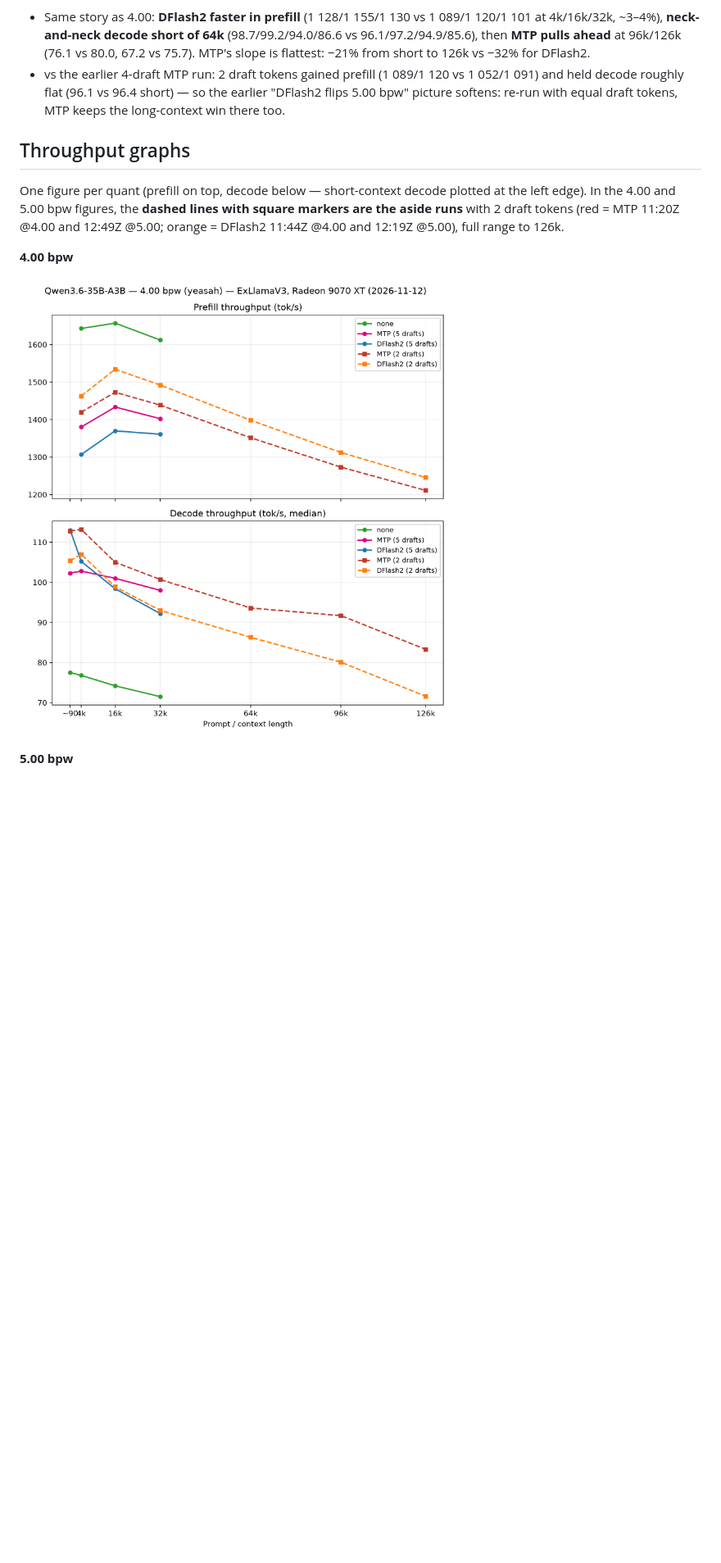
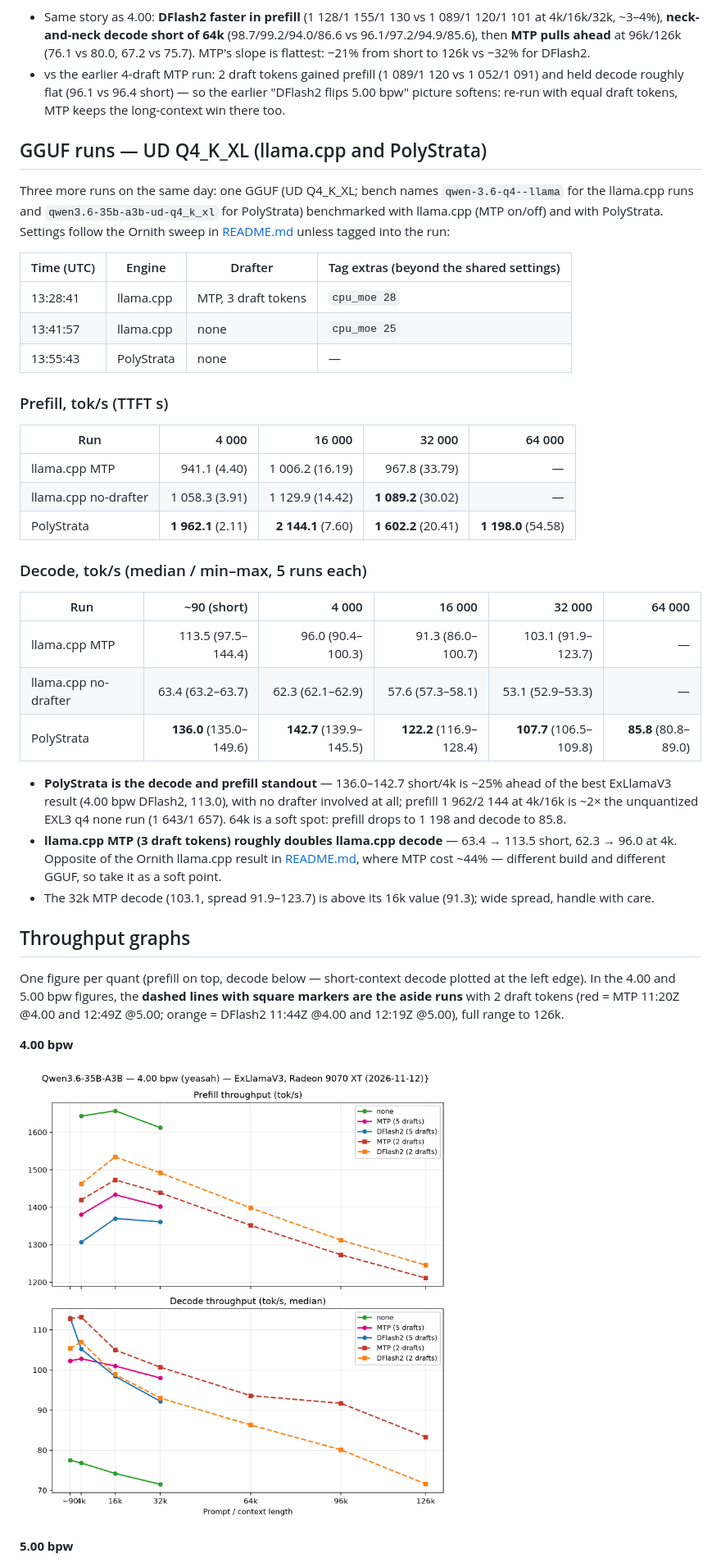
Before and after one commit to willeyh-git/moe-offload-bench, a Markdown page: QWEN3.6-35B-A3B.md, the part around one of its changes. Shown at 82% size. GitHub-like rendering; pictures changed too: plots/qwen3.6-4.00bpw.png; blank space fills up the shorter version.

```diff
--- a/QWEN3.6-35B-A3B.md
+++ b/QWEN3.6-35B-A3B.md
@@ -210,6 +213,48 @@ run.)
   short) — so the earlier "DFlash2 flips 5.00 bpw" picture softens: re-run
   with equal draft tokens, MTP keeps the long-context win there too.
 
+## GGUF runs — UD Q4_K_XL (llama.cpp and PolyStrata)
+
+Three more runs on the same day: one GGUF (UD Q4_K_XL; bench names
+`qwen-3.6-q4--llama` for the llama.cpp runs and
+`qwen3.6-35b-a3b-ud-q4_k_xl` for PolyStrata) benchmarked with llama.cpp
+(MTP on/off) and with PolyStrata. Settings follow the Ornith sweep in
+[README.md](README.md) unless tagged into the run:
+
+| Time (UTC) | Engine | Drafter | Tag extras (beyond the shared settings) |
+| --- | --- | --- | --- |
+| 13:28:41 | llama.cpp | MTP, 3 draft tokens | `cpu_moe 28` |
+| 13:41:57 | llama.cpp | none | `cpu_moe 25` |
+| 13:55:43 | PolyStrata | none | — |
+
+### Prefill, tok/s (TTFT s)
+
+| Run | 4 000 | 16 000 | 32 000 | 64 000 |
+| --- | ---: | ---: | ---: | ---: |
+| llama.cpp MTP | 941.1 (4.40) | 1 006.2 (16.19) | 967.8 (33.79) | — |
+| llama.cpp no-drafter | 1 058.3 (3.91) | 1 129.9 (14.42) | **1 089.2** (30.02) | — |
+| PolyStrata | **1 962.1** (2.11) | **2 144.1** (7.60) | **1 602.2** (20.41) | **1 198.0** (54.58) |
+
+### Decode, tok/s (median / min–max, 5 runs each)
+
+| Run | ~90 (short) | 4 000 | 16 000 | 32 000 | 64 000 |
+| --- | ---: | ---: | ---: | ---: | ---: |
+| llama.cpp MTP | 113.5 (97.5–144.4) | 96.0 (90.4–100.3) | 91.3 (86.0–100.7) | 103.1 (91.9–123.7) | — |
+| llama.cpp no-drafter | 63.4 (63.2–63.7) | 62.3 (62.1–62.9) | 57.6 (57.3–58.1) | 53.1 (52.9–53.3) | — |
+| PolyStrata | **136.0** (135.0–149.6) | **142.7** (139.9–145.5) | **122.2** (116.9–128.4) | **107.7** (106.5–109.8) | **85.8** (80.8–89.0) |
+
+- **PolyStrata is the decode and prefill standout** — 136.0–142.7 short/4k
+  is ~25% ahead of the best ExLlamaV3 result (4.00 bpw DFlash2, 113.0), with
+  no drafter involved at all; prefill 1 962/2 144 at 4k/16k is ~2× the
+  unquantized EXL3 q4 none run (1 643/1 657). 64k is a soft spot: prefill
+  drops to 1 198 and decode to 85.8.
+- **llama.cpp MTP (3 draft tokens) roughly doubles llama.cpp decode** —
+  63.4 → 113.5 short, 62.3 → 96.0 at 4k. Opposite of the Ornith llama.cpp
+  result in [README.md](README.md), where MTP cost ~44% — different build
+  and different GGUF, so take it as a soft point.
+- The 32k MTP decode (103.1, spread 91.9–123.7) is above its 16k value
+  (91.3); wide spread, handle with care.
+
 ## Throughput graphs
 
 One figure per quant (prefill on top, decode below — short-context decode
```
Also changed, not shown: other parts of QWEN3.6-35B-A3B.md (+19 -0 lines), plots/qwen3.6-5.00bpw.png, plots/qwen3.6-6.00bpw.png, plots/qwen3.6-gguf-ud-q4-k-xl.png (added), 4 other files.
